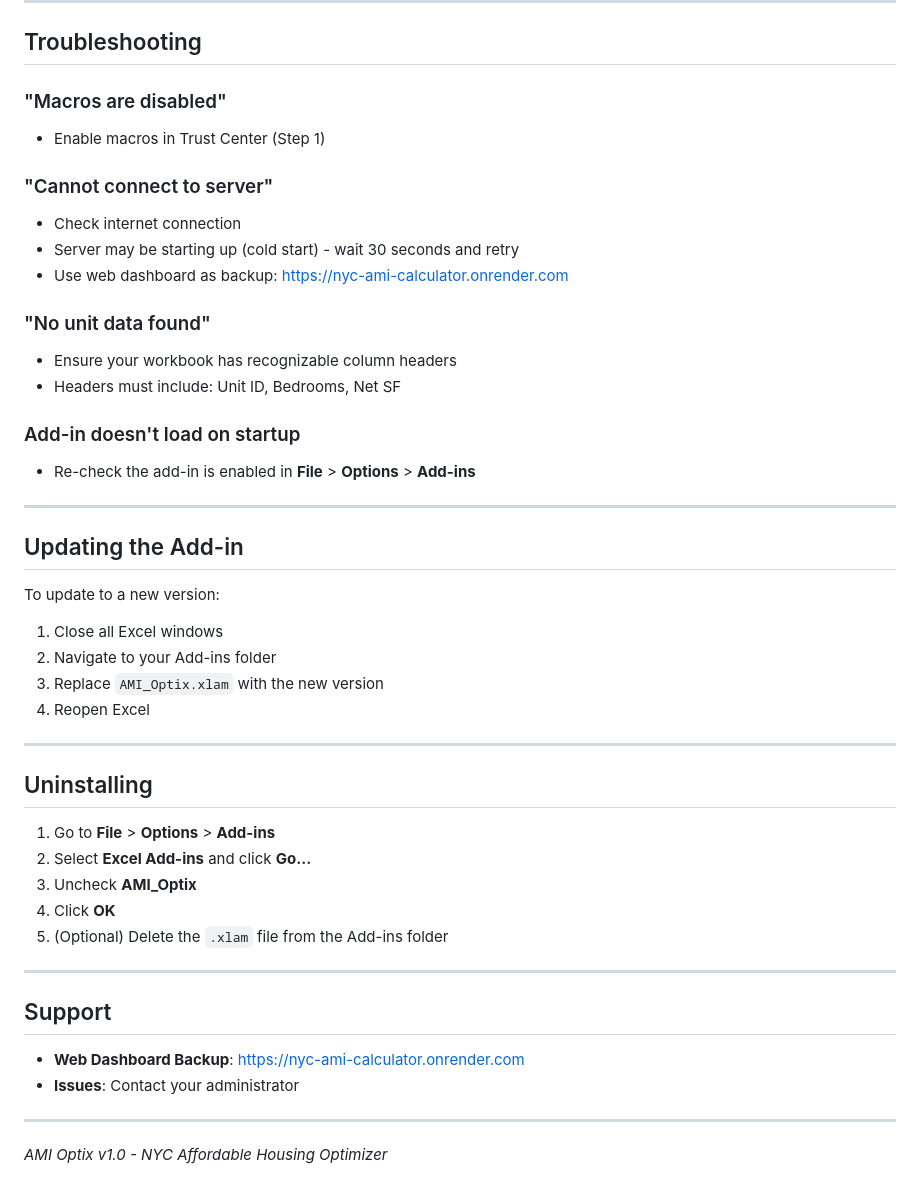
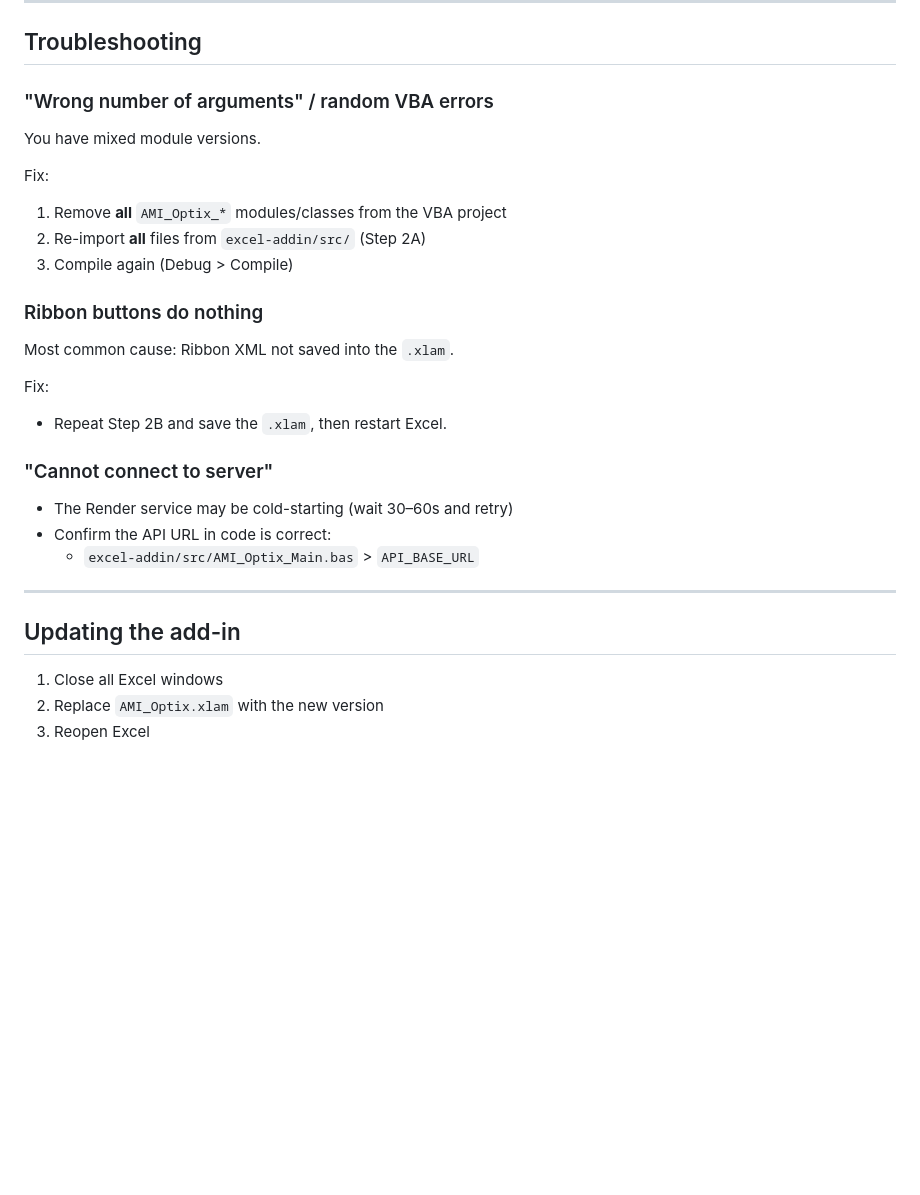
Before and after one commit to martin10101/nyc-ami-calculator, a Markdown page: excel-addin/INSTALL.md, the part around one of its changes. Rendered like a GitHub page; blank space fills up the shorter version.

```diff
--- a/excel-addin/INSTALL.md
+++ b/excel-addin/INSTALL.md
@@ -152,49 +113,29 @@ Logs default to `%USERPROFILE%\Documents\AMI_Optix_Learning`, but you can set a
 
 ## Troubleshooting
 
-### "Macros are disabled"
-- Enable macros in Trust Center (Step 1)
+### "Wrong number of arguments" / random VBA errors
+You have mixed module versions.
+
+Fix:
+1. Remove **all** `AMI_Optix_*` modules/classes from the VBA project
+2. Re-import **all** files from `excel-addin/src/` (Step 2A)
+3. Compile again (Debug > Compile)
+
+### Ribbon buttons do nothing
+Most common cause: Ribbon XML not saved into the `.xlam`.
+
+Fix:
+- Repeat Step 2B and save the `.xlam`, then restart Excel.
 
 ### "Cannot connect to server"
-- Check internet connection
-- Server may be starting up (cold start) - wait 30 seconds and retry
-- Use web dashboard as backup: https://nyc-ami-calculator.onrender.com
-
-### "No unit data found"
-- Ensure your workbook has recognizable column headers
-- Headers must include: Unit ID, Bedrooms, Net SF
-
-### Add-in doesn't load on startup
-- Re-check the add-in is enabled in **File** > **Options** > **Add-ins**
+- The Render service may be cold-starting (wait 30–60s and retry)
+- Confirm the API URL in code is correct:
+  - `excel-addin/src/AMI_Optix_Main.bas` > `API_BASE_URL`
 
 ---
 
-## Updating the Add-in
-
-To update to a new version:
+## Updating the add-in
 
 1. Close all Excel windows
-2. Navigate to your Add-ins folder
-3. Replace `AMI_Optix.xlam` with the new version
-4. Reopen Excel
-
----
-
-## Uninstalling
-
-1. Go to **File** > **Options** > **Add-ins**
-2. Select **Excel Add-ins** and click **Go...**
-3. Uncheck **AMI_Optix**
-4. Click **OK**
-5. (Optional) Delete the `.xlam` file from the Add-ins folder
-
----
-
-## Support
-
-- **Web Dashboard Backup**: https://nyc-ami-calculator.onrender.com
-- **Issues**: Contact your administrator
-
----
-
-*AMI Optix v1.0 - NYC Affordable Housing Optimizer*
+2. Replace `AMI_Optix.xlam` with the new version
+3. Reopen Excel
```
Also changed, not shown: other parts of excel-addin/INSTALL.md (+61 -100 lines).
